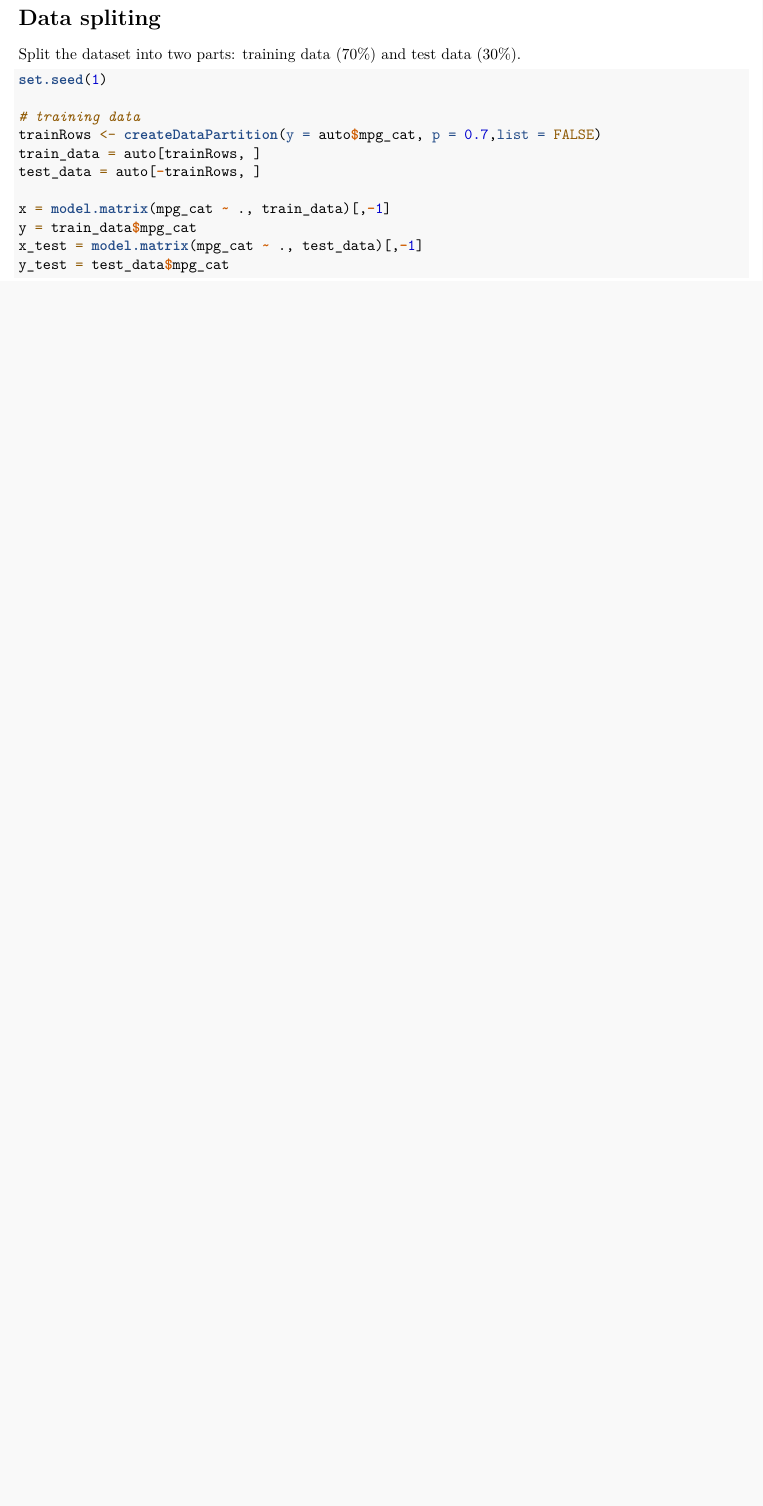
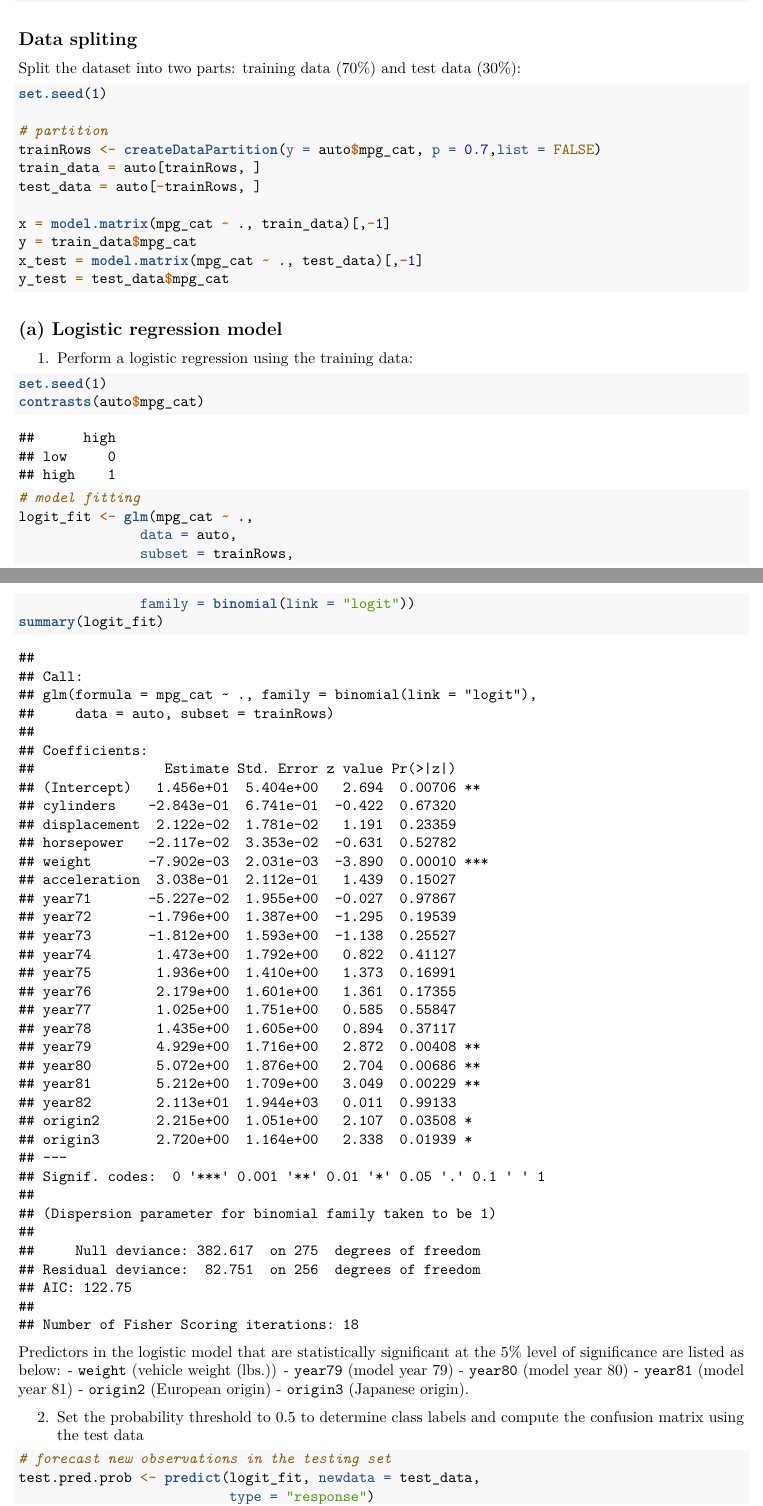
Before and after one commit to VivianZhou2022/p8106_hw3_qz2266, an R Markdown document (p8106_hw3_qz2266.Rmd): part of the page before the commit and two parts of pages 1 and 2 of 4 after it, the two joined at a grey line, cut so that both start at the same text, the shorter picture padded with empty space. Rendered offline with R 4.5, knitr and Pandoc, then LaTeX, with nearby package versions.

Commit message:
Fit a logit model

````diff
--- a/p8106_hw3_qz2266.Rmd
+++ b/p8106_hw3_qz2266.Rmd
@@ -14,6 +14,7 @@ library(pROC)
 library(klaR)
 library(glmnet)
 library(tidyverse)
+library(knitr)
 
 
 knitr::opts_chunk$set(warning = FALSE)
@@ -36,14 +37,14 @@ auto = read.csv("data/auto.csv") %>%
     origin = as.factor(origin))
 ```
 
-# Data spliting
+## Data spliting
 
-Split the dataset into two parts: training data (70%) and test data (30%).
+Split the dataset into two parts: training data (70%) and test data (30%):
 
 ```{r split}
 set.seed(1)
 
-# training data
+# partition
 trainRows <- createDataPartition(y = auto$mpg_cat, p = 0.7,list = FALSE)
 train_data = auto[trainRows, ]
 test_data = auto[-trainRows, ]
@@ -53,3 +54,35 @@ y = train_data$mpg_cat
 x_test = model.matrix(mpg_cat ~ ., test_data)[,-1]
 y_test = test_data$mpg_cat
 ```
+
+
+## (a) Logistic regression model
+
+1. Perform a logistic regression using the training data:
+
+```{r}
+set.seed(1)
+contrasts(auto$mpg_cat)
+
+# model fitting
+logit_fit <- glm(mpg_cat ~ .,
+               data = auto,
+               subset = trainRows,
+               family = binomial(link = "logit"))
+summary(logit_fit)
+```
+
+Predictors in the logistic model that are statistically significant at the 5% level of significance are listed as below:
+- `weight` (vehicle weight (lbs.))
+- `year79` (model year 79)
+- `year80` (model year 80)
+- `year81` (model year 81)
+- `origin2` (European origin)
+- `origin3` (Japanese origin).
+
+2. Set the probability threshold to 0.5 to determine class labels and compute the confusion matrix using the test data
+
+```{r}
+# forecast new observations in the testing set
+test.pred.prob <- predict(logit_fit, newdata = test_data,
+                          type = "response")
````
Also changed, not shown: p8106_hw3_qz2266.pdf, p8106_hw3_qz2266.Rmd (24 more changed lines).
